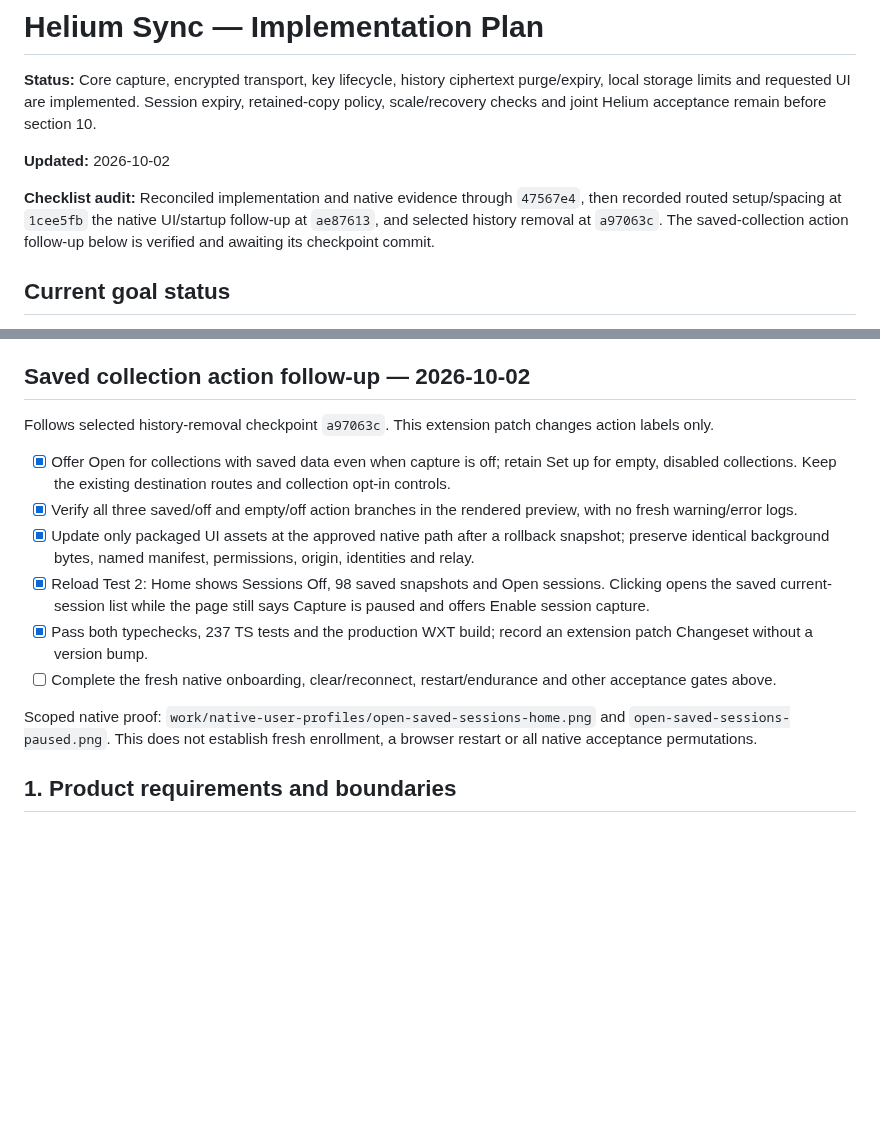
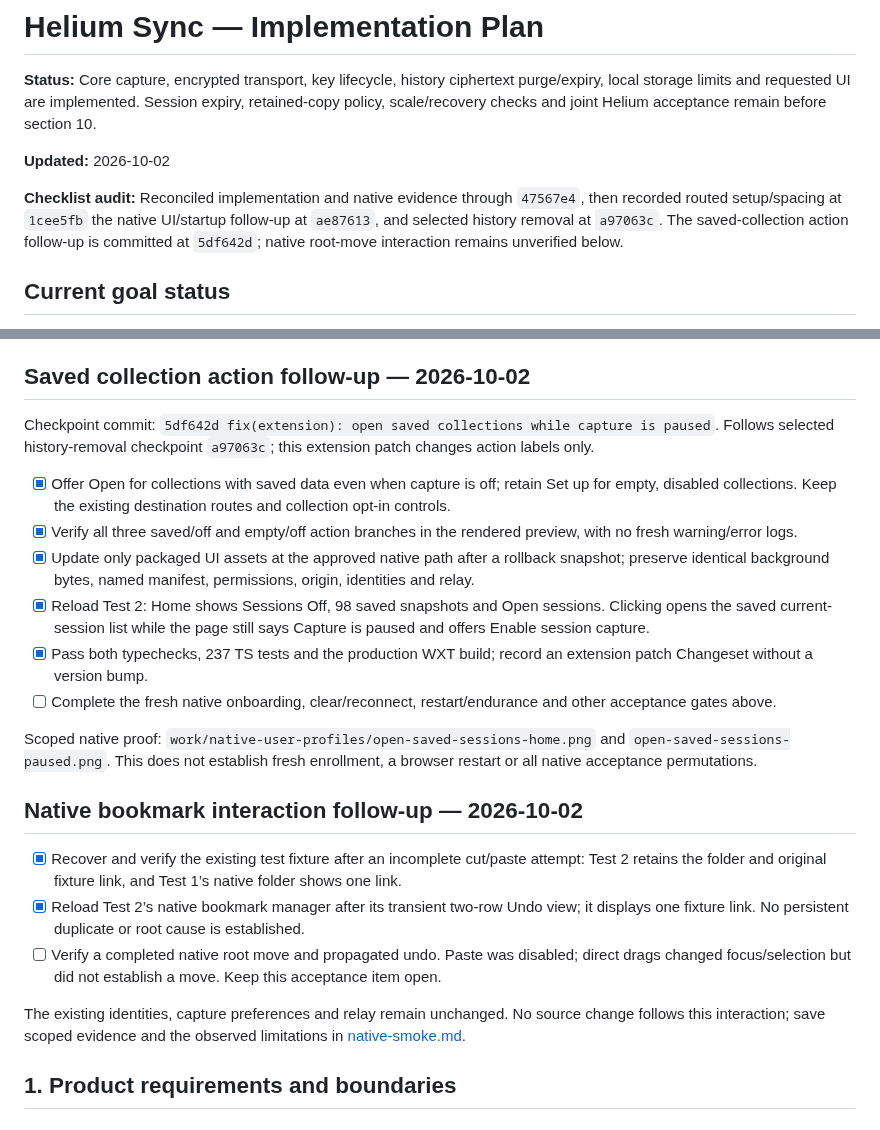
Before and after one commit to mikr13/helium-synk, a Markdown page: docs/plan.md, 2 parts joined by grey strips. GitHub-like rendering; blank space fills up the shorter version.

```diff
--- a/docs/plan.md
+++ b/docs/plan.md
@@ -4,7 +4,7 @@
 
 **Updated:** 2026-10-02
 
-**Checklist audit:** Reconciled implementation and native evidence through `47567e4`, then recorded routed setup/spacing at `1cee5fb` the native UI/startup follow-up at `ae87613`, and selected history removal at `a97063c`. The saved-collection action follow-up below is verified and awaiting its checkpoint commit.
+**Checklist audit:** Reconciled implementation and native evidence through `47567e4`, then recorded routed setup/spacing at `1cee5fb` the native UI/startup follow-up at `ae87613`, and selected history removal at `a97063c`. The saved-collection action follow-up is committed at `5df642d`; native root-move interaction remains unverified below.
 
 ## Current goal status
 
@@ -396,7 +396,7 @@ Proof files and exact observations are recorded in [native-smoke.md](native-smok
 
 ## Saved collection action follow-up — 2026-10-02
 
-Follows selected history-removal checkpoint `a97063c`. This extension patch changes action labels only.
+Checkpoint commit: `5df642d fix(extension): open saved collections while capture is paused`. Follows selected history-removal checkpoint `a97063c`; this extension patch changes action labels only.
 
 - [x] Offer Open for collections with saved data even when capture is off; retain Set up for empty, disabled collections. Keep the existing destination routes and collection opt-in controls.
 - [x] Verify all three saved/off and empty/off action branches in the rendered preview, with no fresh warning/error logs.
@@ -406,6 +406,14 @@ Follows selected history-removal checkpoint `a97063c`. This extension patch chan
 - [ ] Complete the fresh native onboarding, clear/reconnect, restart/endurance and other acceptance gates above.
 
 Scoped native proof: `work/native-user-profiles/open-saved-sessions-home.png` and `open-saved-sessions-paused.png`. This does not establish fresh enrollment, a browser restart or all native acceptance permutations.
+
+## Native bookmark interaction follow-up — 2026-10-02
+
+- [x] Recover and verify the existing test fixture after an incomplete cut/paste attempt: Test 2 retains the folder and original fixture link, and Test 1’s native folder shows one link.
+- [x] Reload Test 2’s native bookmark manager after its transient two-row Undo view; it displays one fixture link. No persistent duplicate or root cause is established.
+- [ ] Verify a completed native root move and propagated undo. Paste was disabled; direct drags changed focus/selection but did not establish a move. Keep this acceptance item open.
+
+The existing identities, capture preferences and relay remain unchanged. No source change follows this interaction; save scoped evidence and the observed limitations in [native-smoke.md](native-smoke.md).
 
 ## 1. Product requirements and boundaries
 
```
Also changed, not shown: docs/native-smoke.md (+10 -0 lines), docs/progress.md (+7 -1 lines).
